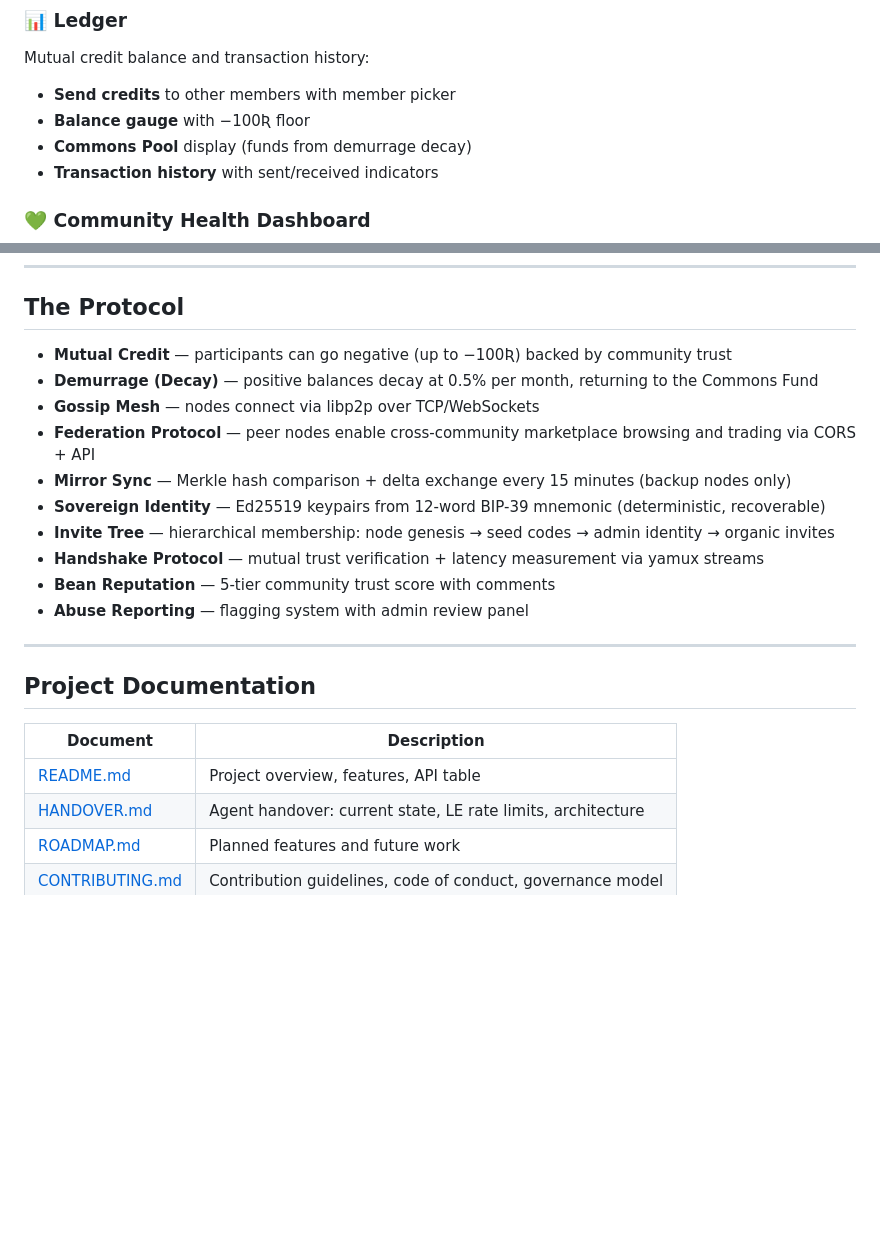
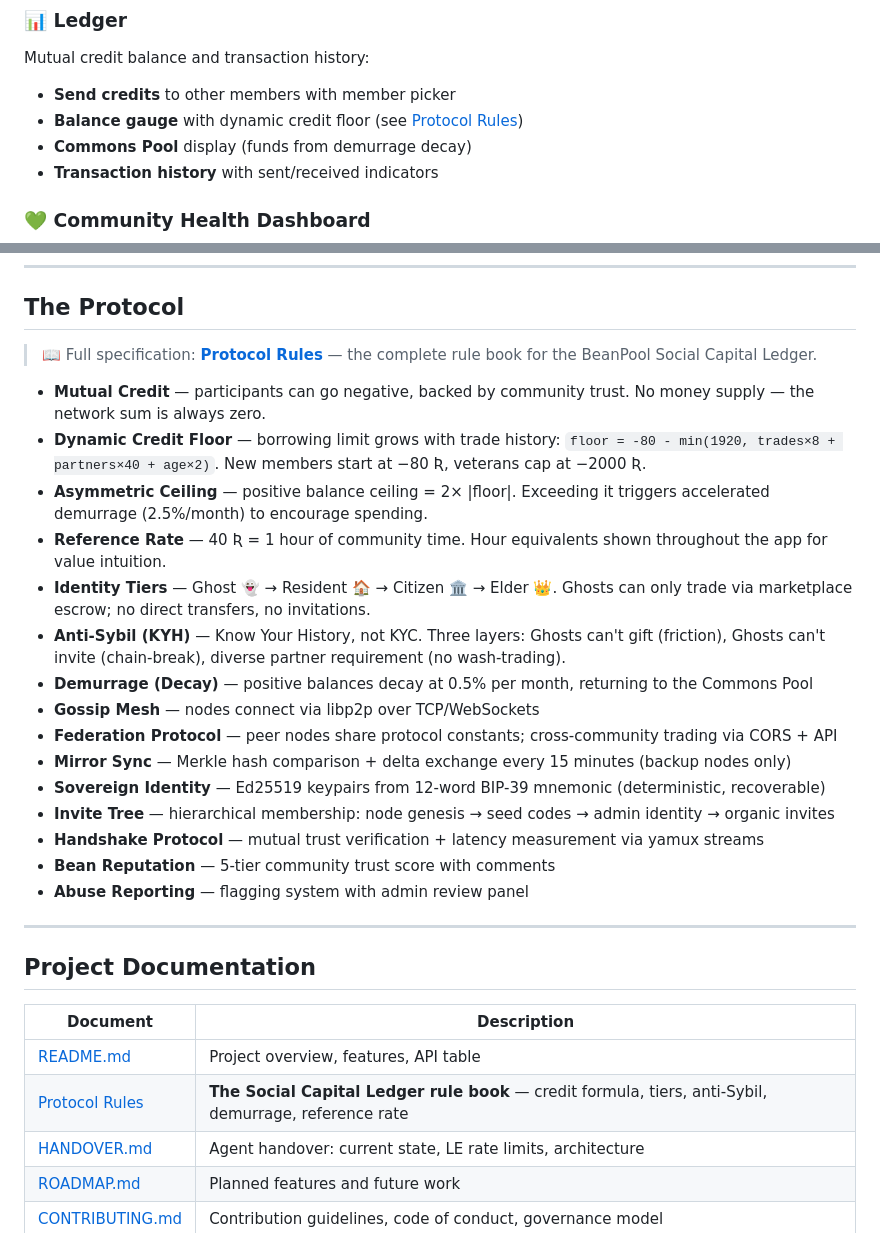
Before and after one commit to martyinspace/beanpool, a Markdown page: README.md, 2 parts joined by grey strips. GitHub-like rendering; blank space fills up the shorter version.

```diff
--- a/README.md
+++ b/README.md
@@ -101,7 +101,7 @@ Port 80 serves a community welcome hub:
 ### 📊 Ledger
 Mutual credit balance and transaction history:
 - **Send credits** to other members with member picker
-- **Balance gauge** with −100Ʀ floor
+- **Balance gauge** with dynamic credit floor (see [Protocol Rules](docs/protocol-rules.md))
 - **Commons Pool** display (funds from demurrage decay)
 - **Transaction history** with sent/received indicators
 
@@ -254,10 +254,17 @@ All endpoints are served on port 8443 (HTTPS):
 
 ## The Protocol
 
-- **Mutual Credit** — participants can go negative (up to −100Ʀ) backed by community trust
-- **Demurrage (Decay)** — positive balances decay at 0.5% per month, returning to the Commons Fund
+> 📖 Full specification: **[Protocol Rules](docs/protocol-rules.md)** — the complete rule book for the BeanPool Social Capital Ledger.
+
+- **Mutual Credit** — participants can go negative, backed by community trust. No money supply — the network sum is always zero.
+- **Dynamic Credit Floor** — borrowing limit grows with trade history: `floor = -80 - min(1920, trades×8 + partners×40 + age×2)`. New members start at −80 Ʀ, veterans cap at −2000 Ʀ.
+- **Asymmetric Ceiling** — positive balance ceiling = 2× |floor|. Exceeding it triggers accelerated demurrage (2.5%/month) to encourage spending.
+- **Reference Rate** — 40 Ʀ = 1 hour of community time. Hour equivalents shown throughout the app for value intuition.
+- **Identity Tiers** — Ghost 👻 → Resident 🏠 → Citizen 🏛️ → Elder 👑. Ghosts can only trade via marketplace escrow; no direct transfers, no invitations.
+- **Anti-Sybil (KYH)** — Know Your History, not KYC. Three layers: Ghosts can't gift (friction), Ghosts can't invite (chain-break), diverse partner requirement (no wash-trading).
+- **Demurrage (Decay)** — positive balances decay at 0.5% per month, returning to the Commons Pool
 - **Gossip Mesh** — nodes connect via libp2p over TCP/WebSockets
-- **Federation Protocol** — peer nodes enable cross-community marketplace browsing and trading via CORS + API
+- **Federation Protocol** — peer nodes share protocol constants; cross-community trading via CORS + API
 - **Mirror Sync** — Merkle hash comparison + delta exchange every 15 minutes (backup nodes only)
 - **Sovereign Identity** — Ed25519 keypairs from 12-word BIP-39 mnemonic (deterministic, recoverable)
 - **Invite Tree** — hierarchical membership: node genesis → seed codes → admin identity → organic invites
@@ -272,6 +279,7 @@ All endpoints are served on port 8443 (HTTPS):
 | Document | Description |
 |----------|-------------|
 | [README.md](README.md) | Project overview, features, API table |
+| [Protocol Rules](docs/protocol-rules.md) | **The Social Capital Ledger rule book** — credit formula, tiers, anti-Sybil, demurrage, reference rate |
 | [HANDOVER.md](HANDOVER.md) | Agent handover: current state, LE rate limits, architecture |
 | [ROADMAP.md](ROADMAP.md) | Planned features and future work |
 | [CONTRIBUTING.md](CONTRIBUTING.md) | Contribution guidelines, code of conduct, governance model |
```
Also changed, not shown: docs/protocol-rules.md (added, +464 -0 lines).
